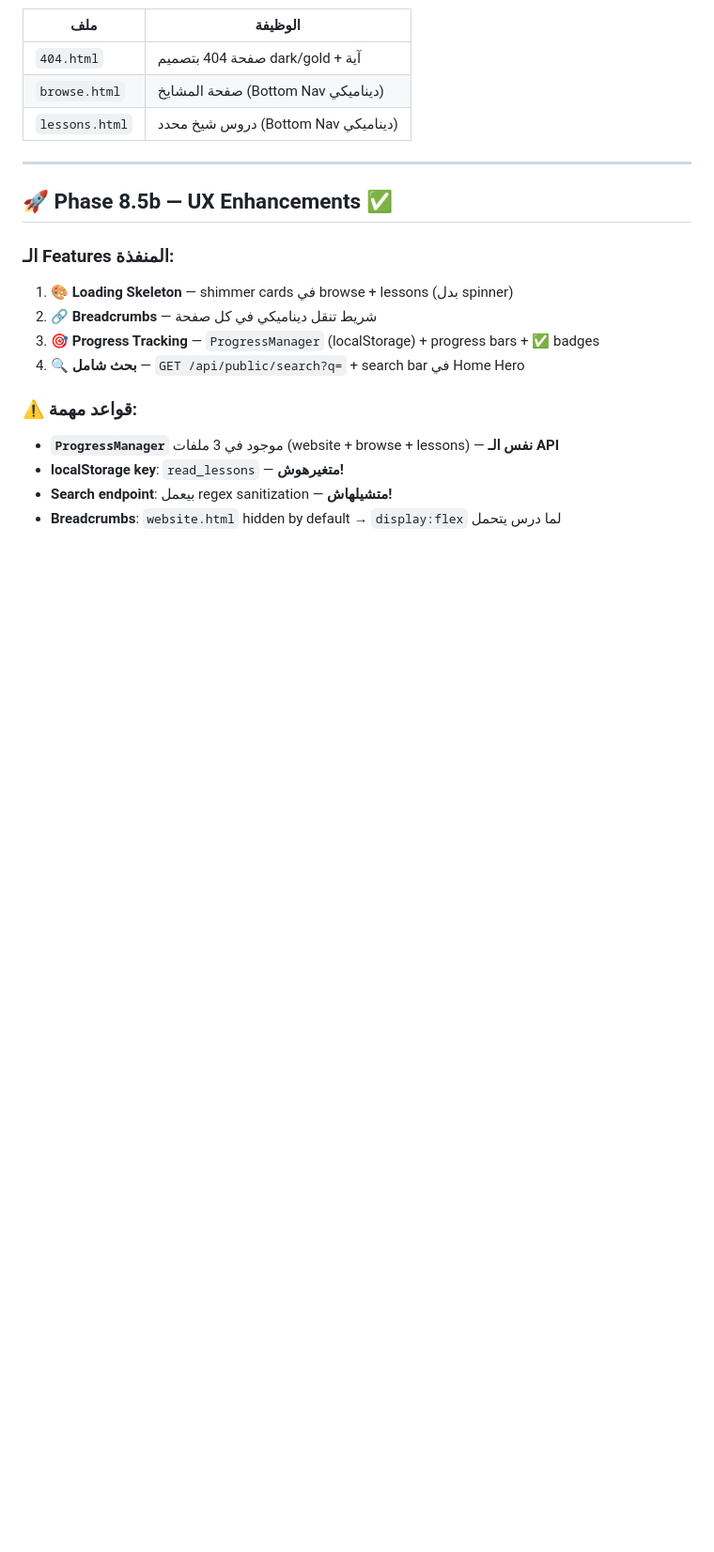
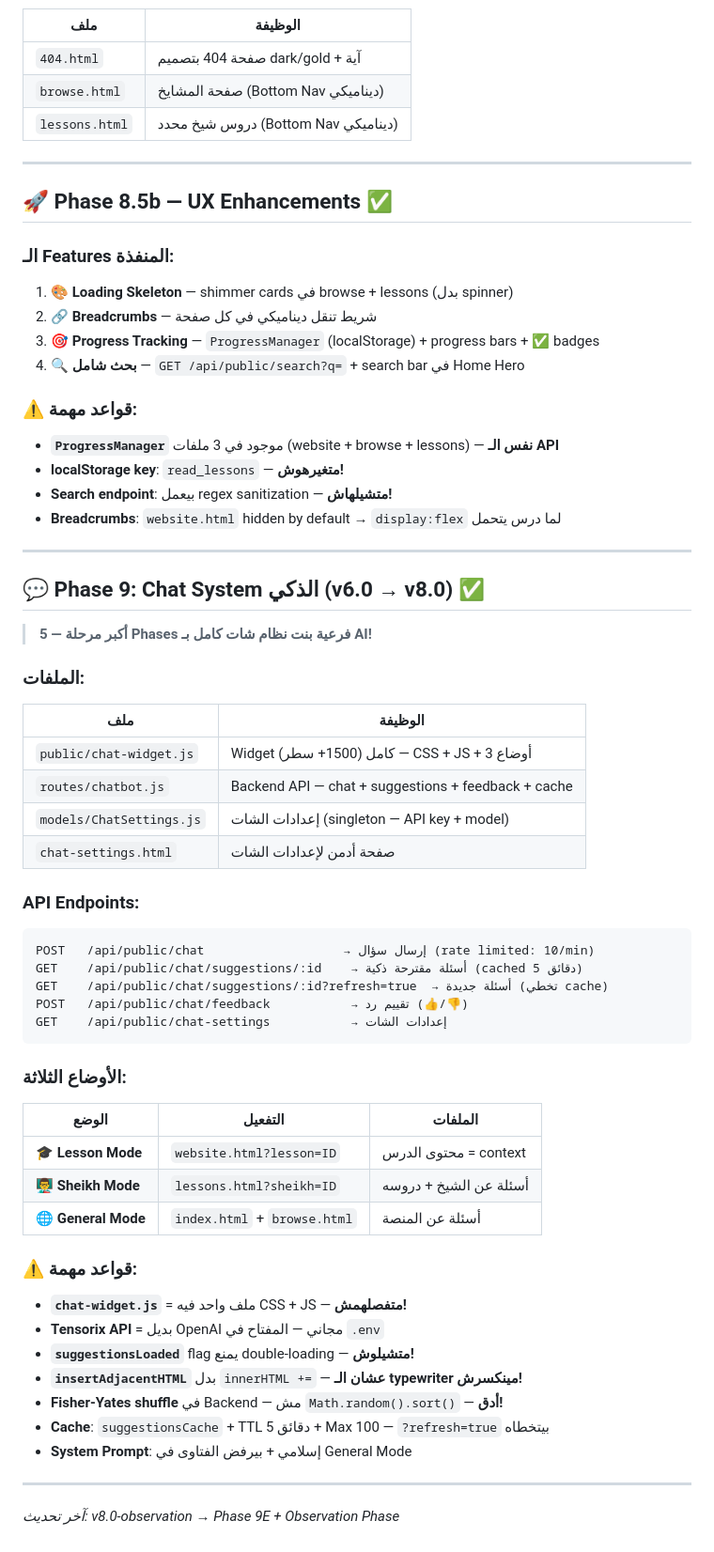
Before and after one commit to egypt20233egypt-star/zizo-bilal, a Markdown page: VIBE_CODING_GUIDE.md, the part around the change. Shown at 94% size. Rendered like a GitHub page; blank space fills up the shorter version.

Commit message:
تحديث VIBE_CODING_GUIDE: اضافة Phase 9 Chat System section

````diff
--- a/VIBE_CODING_GUIDE.md
+++ b/VIBE_CODING_GUIDE.md
@@ -566,3 +566,46 @@ DELETE /api/nav-items/:id     → حذف
 - **localStorage key**: `read_lessons` — **متغيرهوش!**
 - **Search endpoint**: بيعمل regex sanitization — **متشيلهاش!**
 - **Breadcrumbs**: `website.html` hidden by default → `display:flex` لما درس يتحمل
+
+---
+
+## 💬 Phase 9: Chat System الذكي (v6.0 → v8.0) ✅
+
+> **أكبر مرحلة — 5 Phases فرعية بنت نظام شات كامل بـ AI!**
+
+### الملفات:
+| ملف | الوظيفة |
+|------|---------|
+| `public/chat-widget.js` | Widget كامل (1500+ سطر) — CSS + JS + 3 أوضاع |
+| `routes/chatbot.js` | Backend API — chat + suggestions + feedback + cache |
+| `models/ChatSettings.js` | إعدادات الشات (singleton — API key + model) |
+| `chat-settings.html` | صفحة أدمن لإعدادات الشات |
+
+### API Endpoints:
+```
+POST   /api/public/chat                   → إرسال سؤال (rate limited: 10/min)
+GET    /api/public/chat/suggestions/:id    → أسئلة مقترحة ذكية (cached 5 دقائق)
+GET    /api/public/chat/suggestions/:id?refresh=true  → أسئلة جديدة (تخطي cache)
+POST   /api/public/chat/feedback           → تقييم رد (👍/👎)
+GET    /api/public/chat-settings           → إعدادات الشات
+```
+
+### الأوضاع الثلاثة:
+| الوضع | التفعيل | الملفات |
+|-------|---------|---------|
+| 🎓 **Lesson Mode** | `website.html?lesson=ID` | محتوى الدرس = context |
+| 👨‍🏫 **Sheikh Mode** | `lessons.html?sheikh=ID` | أسئلة عن الشيخ + دروسه |
+| 🌐 **General Mode** | `index.html` + `browse.html` | أسئلة عن المنصة |
+
+### ⚠️ قواعد مهمة:
+- **`chat-widget.js`** = ملف واحد فيه CSS + JS — **متفصلهمش!**
+- **Tensorix API** = بديل OpenAI مجاني — المفتاح في `.env`
+- **`suggestionsLoaded`** flag يمنع double-loading — **متشيلوش!**
+- **`insertAdjacentHTML`** بدل `innerHTML +=` — **عشان الـ typewriter مينكسرش!**
+- **Fisher-Yates shuffle** في Backend — مش `Math.random().sort()` — **أدق!**
+- **Cache**: `suggestionsCache` + TTL 5 دقائق + Max 100 — `?refresh=true` بيتخطاه
+- **System Prompt**: إسلامي + بيرفض الفتاوى في General Mode
+
+---
+
+*آخر تحديث: v8.0-observation → Phase 9E + Observation Phase*
````
